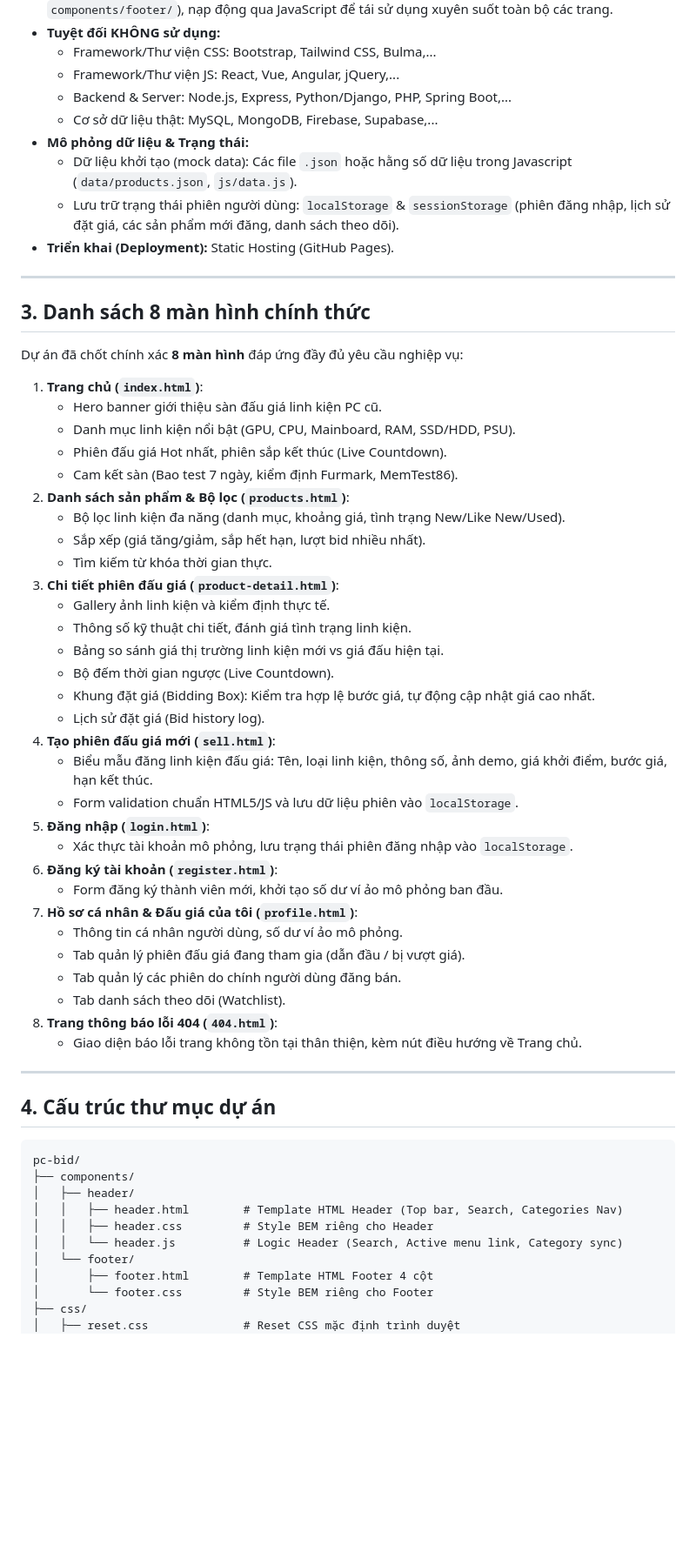
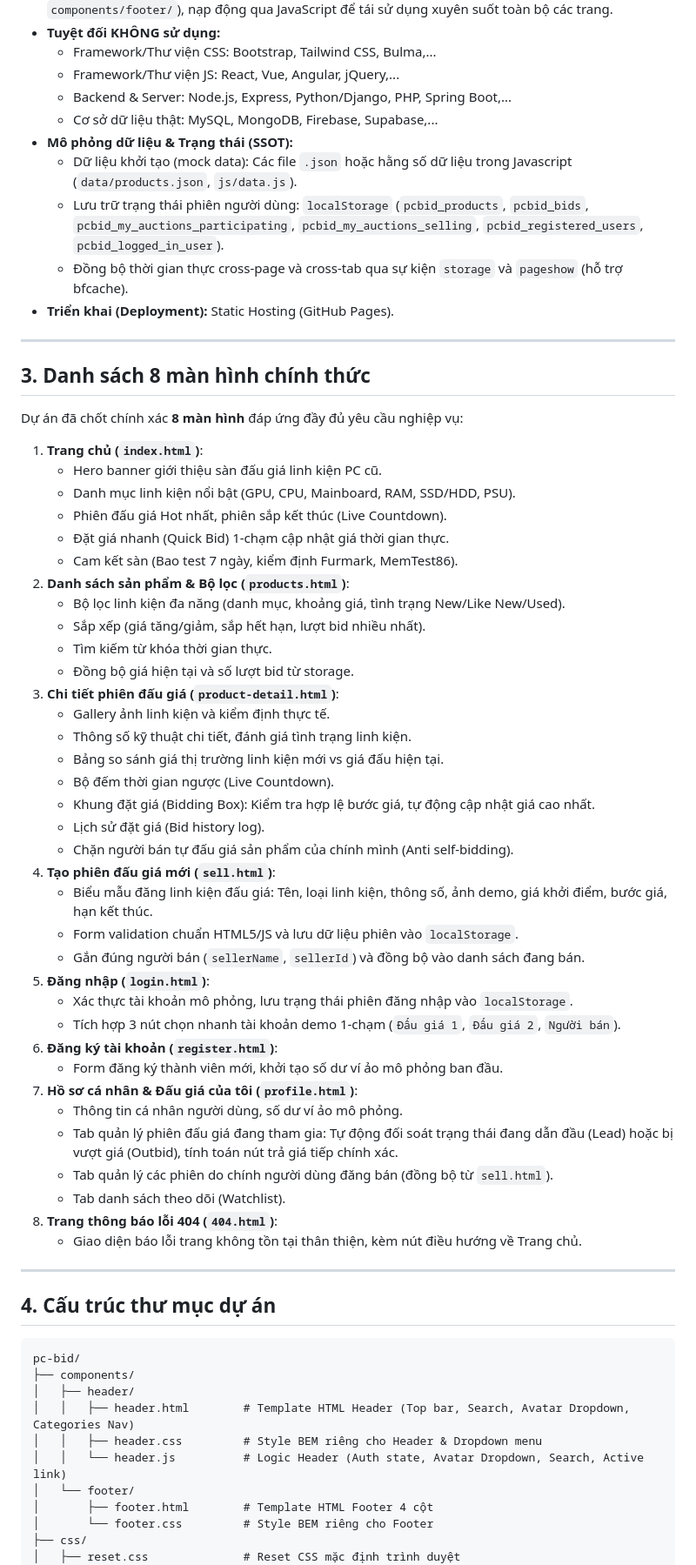
Before and after one commit to PC-BID-Organization/pc-bid, a Markdown page: README.md, the part around one of its changes. Shown at 87% size. Drawn GitHub-style; blank space fills up the shorter version.

Commit message:
docs: update README with demo accounts, data sync, and new screen features

```diff
--- a/README.md
+++ b/README.md
@@ -29,9 +29,10 @@ Dự án được xây dựng phục vụ yêu cầu học phần IE104 với ti
   * Framework/Thư viện JS: React, Vue, Angular, jQuery,...
   * Backend & Server: Node.js, Express, Python/Django, PHP, Spring Boot,...
   * Cơ sở dữ liệu thật: MySQL, MongoDB, Firebase, Supabase,...
-* **Mô phỏng dữ liệu & Trạng thái:**
+* **Mô phỏng dữ liệu & Trạng thái (SSOT):**
   * Dữ liệu khởi tạo (mock data): Các file `.json` hoặc hằng số dữ liệu trong Javascript (`data/products.json`, `js/data.js`).
-  * Lưu trữ trạng thái phiên người dùng: `localStorage` & `sessionStorage` (phiên đăng nhập, lịch sử đặt giá, các sản phẩm mới đăng, danh sách theo dõi).
+  * Lưu trữ trạng thái phiên người dùng: `localStorage` (`pcbid_products`, `pcbid_bids`, `pcbid_my_auctions_participating`, `pcbid_my_auctions_selling`, `pcbid_registered_users`, `pcbid_logged_in_user`).
+  * Đồng bộ thời gian thực cross-page và cross-tab qua sự kiện `storage` và `pageshow` (hỗ trợ bfcache).
 * **Triển khai (Deployment):** Static Hosting (GitHub Pages).
 
 ---
@@ -44,11 +45,13 @@ Dự án đã chốt chính xác **8 màn hình** đáp ứng đầy đủ yêu
    - Hero banner giới thiệu sàn đấu giá linh kiện PC cũ.
    - Danh mục linh kiện nổi bật (GPU, CPU, Mainboard, RAM, SSD/HDD, PSU).
    - Phiên đấu giá Hot nhất, phiên sắp kết thúc (Live Countdown).
+   - Đặt giá nhanh (Quick Bid) 1-chạm cập nhật giá thời gian thực.
    - Cam kết sàn (Bao test 7 ngày, kiểm định Furmark, MemTest86).
 2. **Danh sách sản phẩm & Bộ lọc (`products.html`)**:
    - Bộ lọc linh kiện đa năng (danh mục, khoảng giá, tình trạng New/Like New/Used).
    - Sắp xếp (giá tăng/giảm, sắp hết hạn, lượt bid nhiều nhất).
    - Tìm kiếm từ khóa thời gian thực.
+   - Đồng bộ giá hiện tại và số lượt bid từ storage.
 3. **Chi tiết phiên đấu giá (`product-detail.html`)**:
    - Gallery ảnh linh kiện và kiểm định thực tế.
    - Thông số kỹ thuật chi tiết, đánh giá tình trạng linh kiện.
@@ -56,17 +59,20 @@ Dự án đã chốt chính xác **8 màn hình** đáp ứng đầy đủ yêu
    - Bộ đếm thời gian ngược (Live Countdown).
    - Khung đặt giá (Bidding Box): Kiểm tra hợp lệ bước giá, tự động cập nhật giá cao nhất.
    - Lịch sử đặt giá (Bid history log).
+   - Chặn người bán tự đấu giá sản phẩm của chính mình (Anti self-bidding).
 4. **Tạo phiên đấu giá mới (`sell.html`)**:
    - Biểu mẫu đăng linh kiện đấu giá: Tên, loại linh kiện, thông số, ảnh demo, giá khởi điểm, bước giá, hạn kết thúc.
    - Form validation chuẩn HTML5/JS và lưu dữ liệu phiên vào `localStorage`.
+   - Gắn đúng người bán (`sellerName`, `sellerId`) và đồng bộ vào danh sách đang bán.
 5. **Đăng nhập (`login.html`)**:
    - Xác thực tài khoản mô phỏng, lưu trạng thái phiên đăng nhập vào `localStorage`.
+   - Tích hợp 3 nút chọn nhanh tài khoản demo 1-chạm (`Đấu giá 1`, `Đấu giá 2`, `Người bán`).
 6. **Đăng ký tài khoản (`register.html`)**:
    - Form đăng ký thành viên mới, khởi tạo số dư ví ảo mô phỏng ban đầu.
 7. **Hồ sơ cá nhân & Đấu giá của tôi (`profile.html`)**:
    - Thông tin cá nhân người dùng, số dư ví ảo mô phỏng.
-   - Tab quản lý phiên đấu giá đang tham gia (dẫn đầu / bị vượt giá).
-   - Tab quản lý các phiên do chính người dùng đăng bán.
+   - Tab quản lý phiên đấu giá đang tham gia: Tự động đối soát trạng thái đang dẫn đầu (Lead) hoặc bị vượt giá (Outbid), tính toán nút trả giá tiếp chính xác.
+   - Tab quản lý các phiên do chính người dùng đăng bán (đồng bộ từ `sell.html`).
    - Tab danh sách theo dõi (Watchlist).
 8. **Trang thông báo lỗi 404 (`404.html`)**:
    - Giao diện báo lỗi trang không tồn tại thân thiện, kèm nút điều hướng về Trang chủ.
@@ -79,9 +85,9 @@ Dự án đã chốt chính xác **8 màn hình** đáp ứng đầy đủ yêu
 pc-bid/
 ├── components/
 │   ├── header/
-│   │   ├── header.html        # Template HTML Header (Top bar, Search, Categories Nav)
-│   │   ├── header.css         # Style BEM riêng cho Header
-│   │   └── header.js          # Logic Header (Search, Active menu link, Category sync)
+│   │   ├── header.html        # Template HTML Header (Top bar, Search, Avatar Dropdown, Categories Nav)
+│   │   ├── header.css         # Style BEM riêng cho Header & Dropdown menu
+│   │   └── header.js          # Logic Header (Auth state, Avatar Dropdown, Search, Active link)
 │   └── footer/
 │       ├── footer.html        # Template HTML Footer 4 cột
 │       └── footer.css         # Style BEM riêng cho Footer
```
Also changed, not shown: other parts of README.md (+16 -5 lines).
